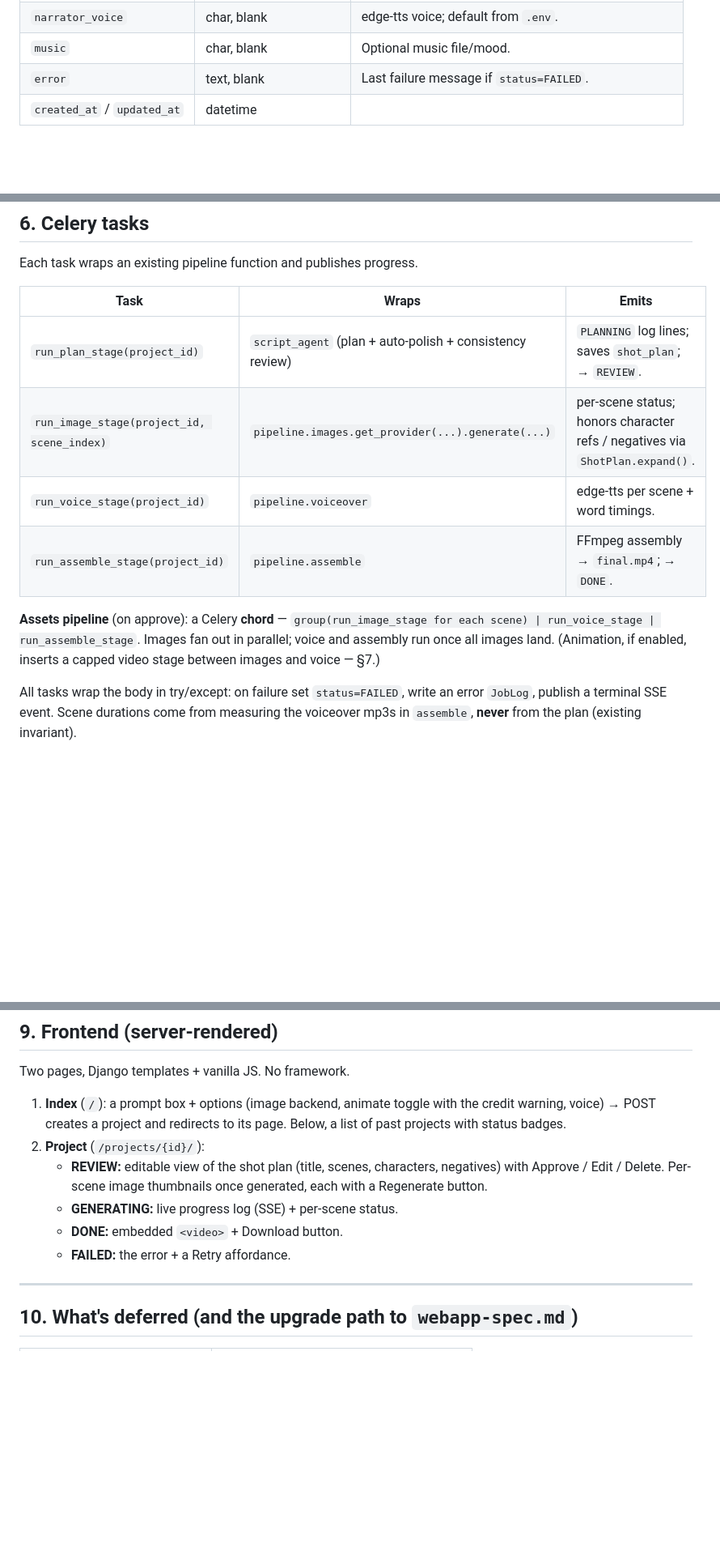
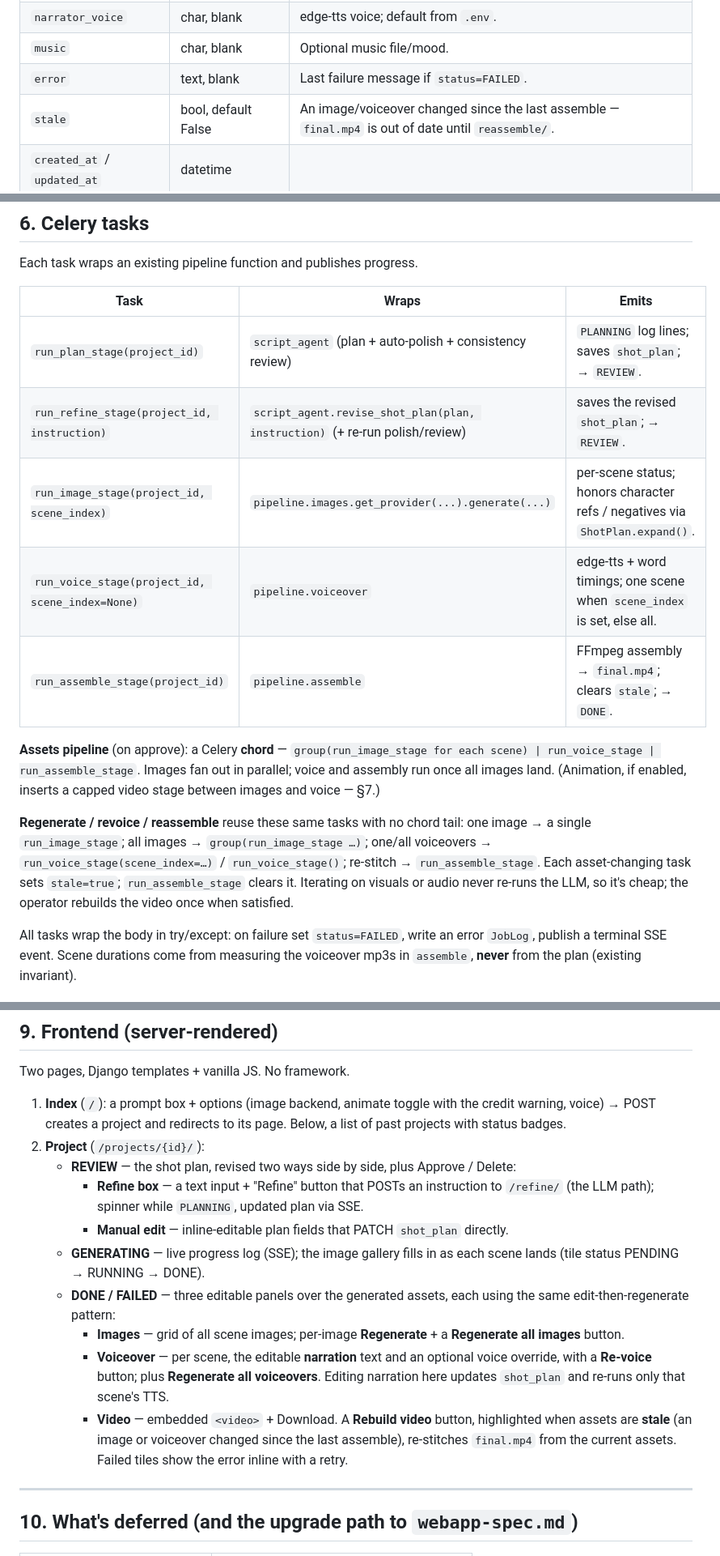
Before and after one commit to valkrypton/generative-ai-vdos, a Markdown page: docs/webapp-mvp-spec.md, 3 parts joined by grey strips. Shown at 81% size. Drawn GitHub-style; blank space fills up the shorter version.

```diff
--- a/docs/webapp-mvp-spec.md
+++ b/docs/webapp-mvp-spec.md
@@ -97,6 +101,7 @@ No `User`. Three tables.
 | `narrator_voice`| char, blank                | edge-tts voice; default from `.env`. |
 | `music`        | char, blank                 | Optional music file/mood. |
 | `error`        | text, blank                 | Last failure message if `status=FAILED`. |
+| `stale`        | bool, default False         | An image/voiceover changed since the last assemble — `final.mp4` is out of date until `reassemble/`. |
 | `created_at` / `updated_at` | datetime       | |
 
 ### Scene
@@ -265,14 +318,22 @@ Each task wraps an existing pipeline function and publishes progress.
 | Task | Wraps | Emits |
 |------|-------|-------|
 | `run_plan_stage(project_id)` | `script_agent` (plan + auto-polish + consistency review) | `PLANNING` log lines; saves `shot_plan`; → `REVIEW`. |
+| `run_refine_stage(project_id, instruction)` | `script_agent.revise_shot_plan(plan, instruction)` (+ re-run polish/review) | saves the revised `shot_plan`; → `REVIEW`. |
 | `run_image_stage(project_id, scene_index)` | `pipeline.images.get_provider(...).generate(...)` | per-scene status; honors character refs / negatives via `ShotPlan.expand()`. |
-| `run_voice_stage(project_id)` | `pipeline.voiceover` | edge-tts per scene + word timings. |
-| `run_assemble_stage(project_id)` | `pipeline.assemble` | FFmpeg assembly → `final.mp4`; → `DONE`. |
+| `run_voice_stage(project_id, scene_index=None)` | `pipeline.voiceover` | edge-tts + word timings; one scene when `scene_index` is set, else all. |
+| `run_assemble_stage(project_id)` | `pipeline.assemble` | FFmpeg assembly → `final.mp4`; clears `stale`; → `DONE`. |
 
 **Assets pipeline** (on approve): a Celery **chord** —
 `group(run_image_stage for each scene) | run_voice_stage | run_assemble_stage`.
 Images fan out in parallel; voice and assembly run once all images land.
 (Animation, if enabled, inserts a capped video stage between images and voice — §7.)
+
+**Regenerate / revoice / reassemble** reuse these same tasks with no chord tail:
+one image → a single `run_image_stage`; all images → `group(run_image_stage …)`;
+one/all voiceovers → `run_voice_stage(scene_index=…)` / `run_voice_stage()`;
+re-stitch → `run_assemble_stage`. Each asset-changing task sets `stale=true`;
+`run_assemble_stage` clears it. Iterating on visuals or audio never re-runs the LLM,
+so it's cheap; the operator rebuilds the video once when satisfied.
 
 All tasks wrap the body in try/except: on failure set `status=FAILED`, write an
 error `JobLog`, publish a terminal SSE event. Scene durations come from measuring
@@ -313,12 +374,23 @@ Two pages, Django templates + vanilla JS. No framework.
    credit warning, voice) → POST creates a project and redirects to its page. Below,
    a list of past projects with status badges.
 2. **Project** (`/projects/{id}/`):
-   - **REVIEW:** editable view of the shot plan (title, scenes, characters,
-     negatives) with Approve / Edit / Delete. Per-scene image thumbnails once
-     generated, each with a Regenerate button.
-   - **GENERATING:** live progress log (SSE) + per-scene status.
-   - **DONE:** embedded `<video>` + Download button.
-   - **FAILED:** the error + a Retry affordance.
+   - **REVIEW** — the shot plan, revised two ways side by side, plus Approve / Delete:
+     - **Refine box** — a text input + "Refine" button that POSTs an instruction to
+       `/refine/` (the LLM path); spinner while `PLANNING`, updated plan via SSE.
+     - **Manual edit** — inline-editable plan fields that PATCH `shot_plan` directly.
+   - **GENERATING** — live progress log (SSE); the image gallery fills in as each scene
+     lands (tile status PENDING → RUNNING → DONE).
+   - **DONE / FAILED** — three editable panels over the generated assets, each using the
+     same edit-then-regenerate pattern:
+     - **Images** — grid of all scene images; per-image **Regenerate** + a
+       **Regenerate all images** button.
+     - **Voiceover** — per scene, the editable **narration** text and an optional voice
+       override, with a **Re-voice** button; plus **Regenerate all voiceovers**. Editing
+       narration here updates `shot_plan` and re-runs only that scene's TTS.
+     - **Video** — embedded `<video>` + Download. A **Rebuild video** button,
+       highlighted when assets are **stale** (an image or voiceover changed since the
+       last assemble), re-stitches `final.mp4` from the current assets.
+     Failed tiles show the error inline with a retry.
 
 ---
 
```
Also changed, not shown: other parts of docs/webapp-mvp-spec.md (+55 -3 lines).
